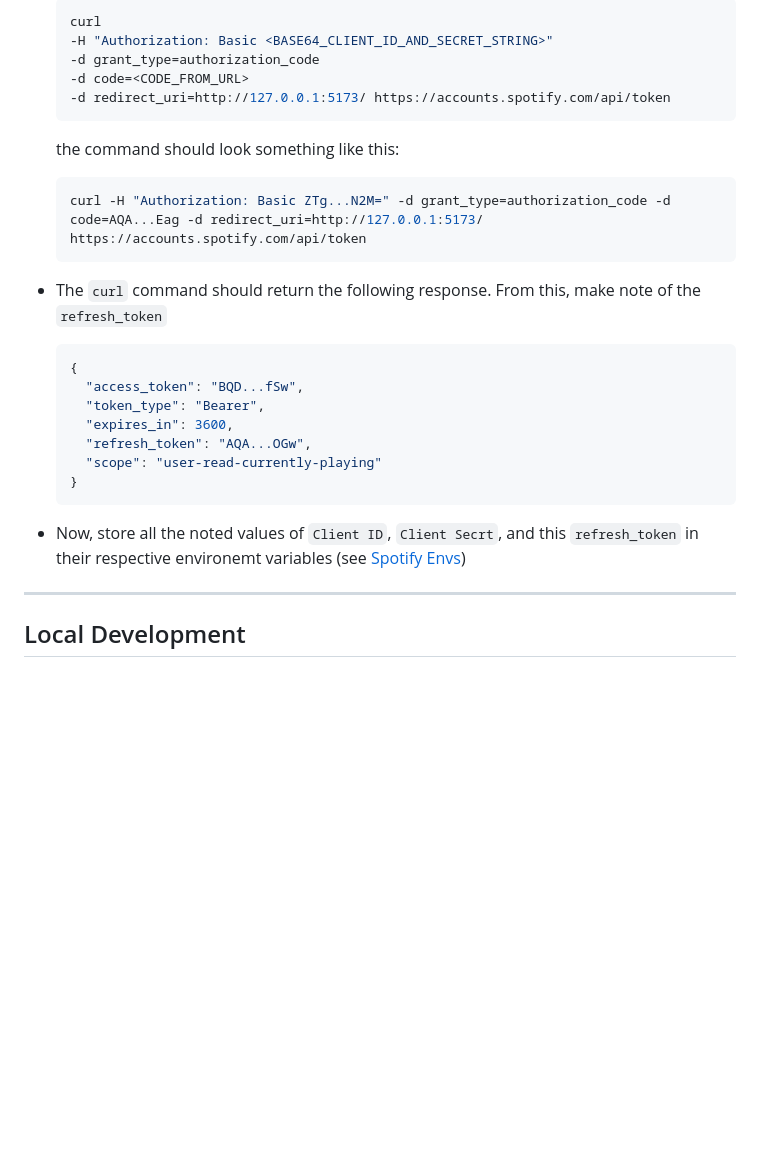
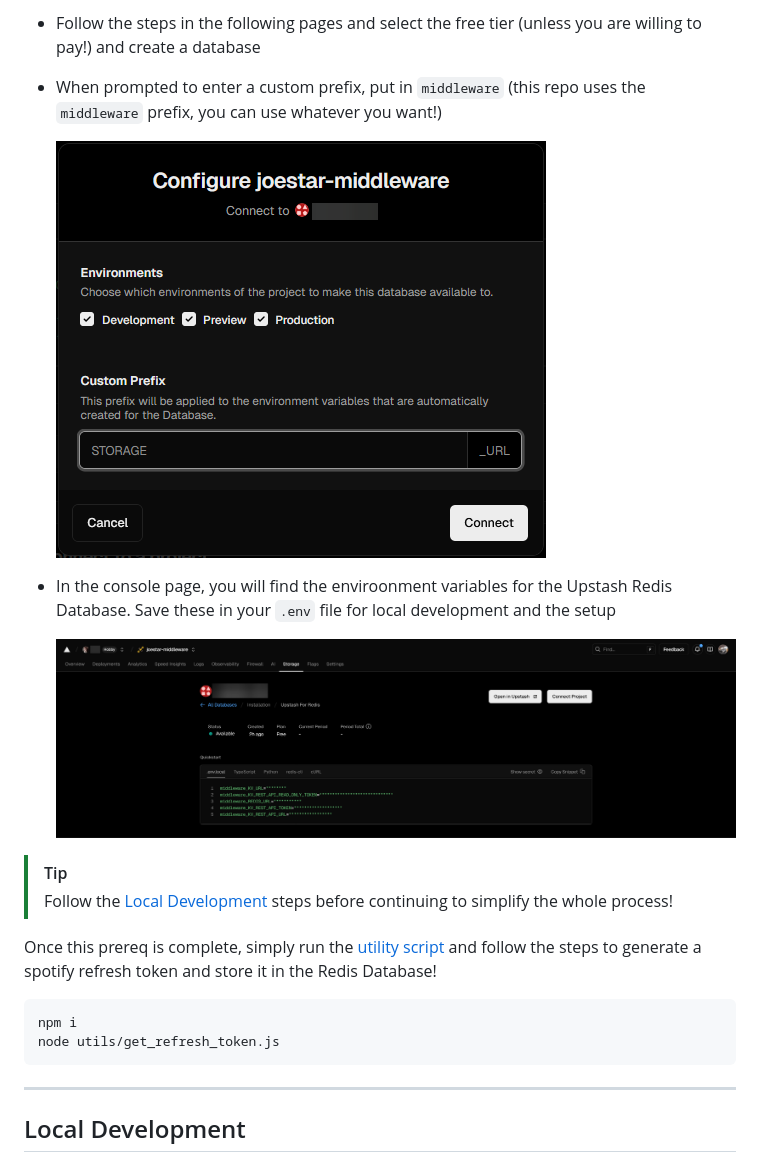
Before and after one commit to joejo-joestar/joestar-middleware, a Markdown page: README.md, the part around the change printed below. Rendered like a GitHub page; pictures changed too: assets/CustomPrefixDialogue.png (added), assets/UpstashRedisConsole.png (added); blank space fills up the shorter version.

````diff
--- a/README.md
+++ b/README.md
@@ -139,31 +140,22 @@ Now, we generate a "Refresh Token", which will be used to generate fresh "Access
 
-  ```bash
-  curl
-  -H "Authorization: Basic <BASE64_CLIENT_ID_AND_SECRET_STRING>"
-  -d grant_type=authorization_code
-  -d code=<CODE_FROM_URL>
-  -d redirect_uri=http://127.0.0.1:5173/ https://accounts.spotify.com/api/token
-  ```
+- Follow the steps in the following pages and select the free tier (unless you are willing to pay!) and create a database
+- When prompted to enter a custom prefix, put in `middleware` (this repo uses the `middleware` prefix, you can use whatever you want!)
 
-  the command should look something like this:
+  ![custom prefix dialogue](./assets/CustomPrefixDialogue.png)
 
-  ```bash
-  curl -H "Authorization: Basic ZTg...N2M=" -d grant_type=authorization_code -d code=AQA...Eag -d redirect_uri=http://127.0.0.1:5173/ https://accounts.spotify.com/api/token
-  ```
+- In the console page, you will find the enviroonment variables for the Upstash Redis Database. Save these in your `.env` file for local development and the setup
 
-- The `curl` command should return the following response. From this, make note of the `refresh_token`
+  ![upstash redis console](./assets/UpstashRedisConsole.png)
 
-  ```json
-  {
-    "access_token": "BQD...fSw",
-    "token_type": "Bearer",
-    "expires_in": 3600,
-    "refresh_token": "AQA...OGw",
-    "scope": "user-read-currently-playing"
-  }
-  ```
+> [!Tip]
+> Follow the [Local Development](#local-development) steps before continuing to simplify the whole process!
 
-- Now, store all the noted values of `Client ID`, `Client Secrt`, and this `refresh_token` in their respective environemt variables (see [Spotify Envs](#spotify-envs))
+Once this prereq is complete, simply run the [utility script](./utils/get_refresh_token.js) and follow the steps to generate a spotify refresh token and store it in the Redis Database!
+
+```bash
+npm i
+node utils/get_refresh_token.js
+```
 
 ---
 
````
Also changed, not shown: other parts of README.md (+26 -25 lines), assets/StorageOptions.png (added), assets/VercelDashboard.png (added), assets/spotifyDevRedirects.png, 2 other files.
